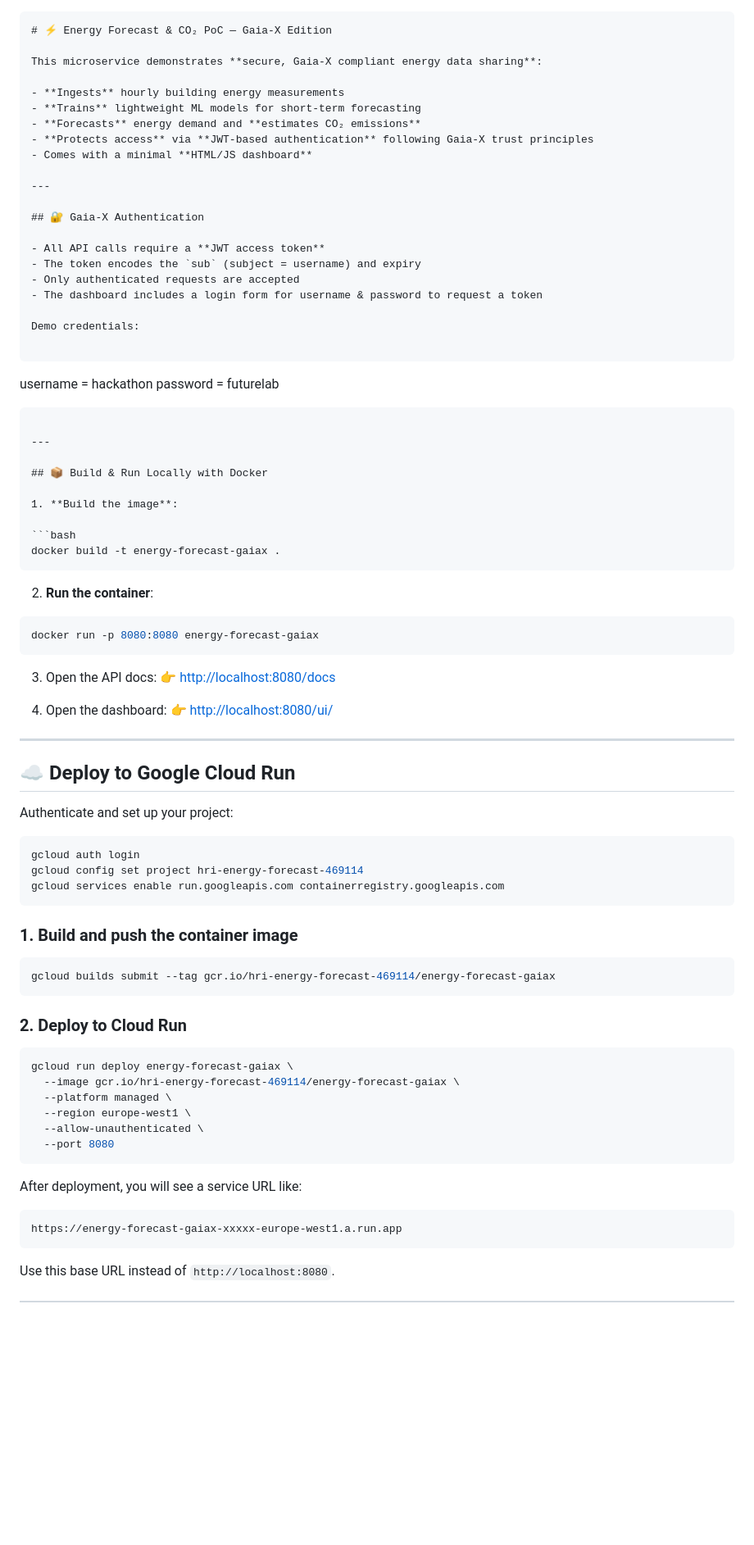
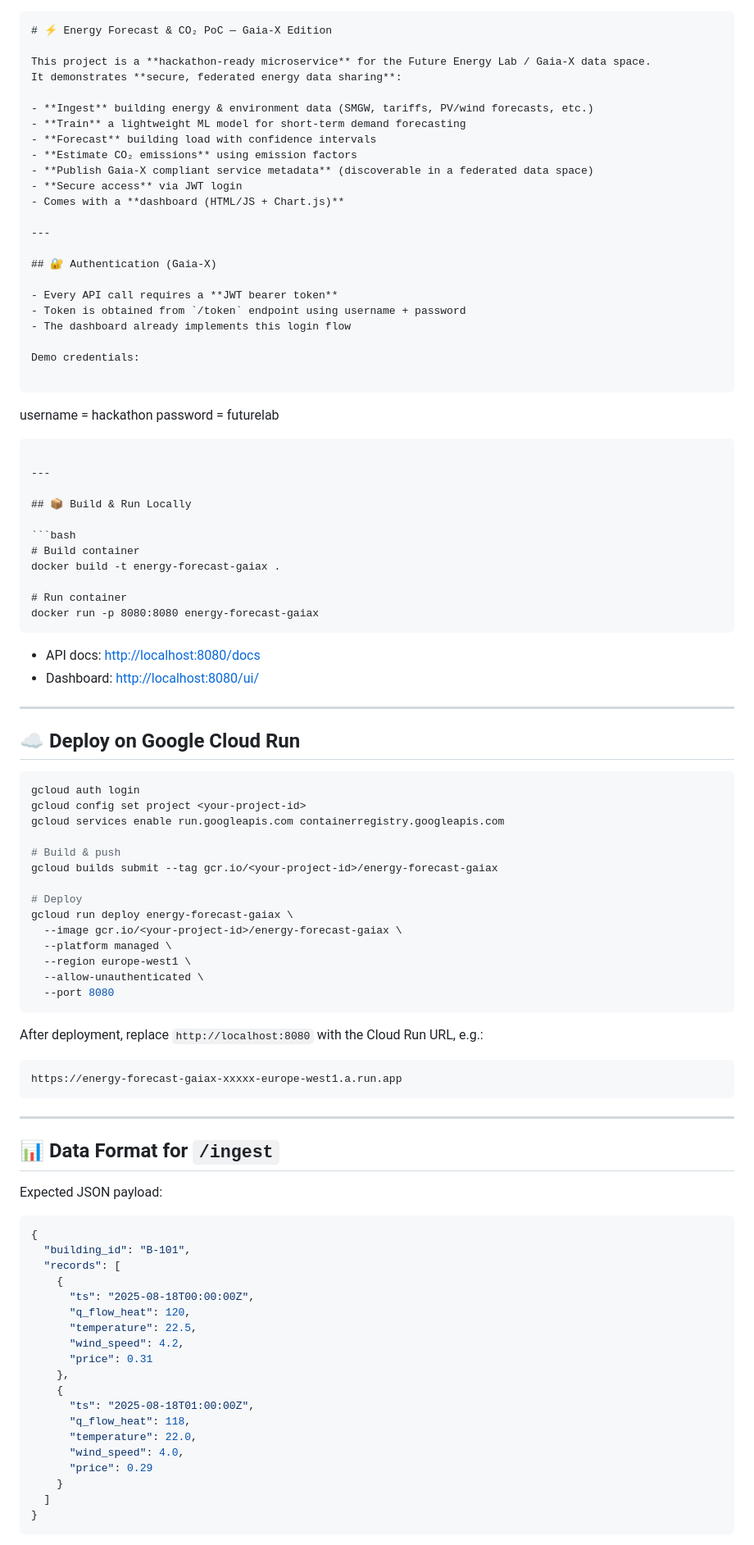
Before and after one commit to PedramBabakhani/hackaton-energy-dashboard, a Markdown page: README.md, the part around the change printed below. Shown: that part at 82% size. Rendered like a GitHub page; blank space fills up the shorter version.

`````diff
--- a/README.md
+++ b/README.md
@@ -2,22 +2,24 @@
 ```markdown
 # ⚡ Energy Forecast & CO₂ PoC — Gaia-X Edition
 
-This microservice demonstrates **secure, Gaia-X compliant energy data sharing**:
+This project is a **hackathon-ready microservice** for the Future Energy Lab / Gaia-X data space.
+It demonstrates **secure, federated energy data sharing**:
 
-- **Ingests** hourly building energy measurements
-- **Trains** lightweight ML models for short-term forecasting
-- **Forecasts** energy demand and **estimates CO₂ emissions**
-- **Protects access** via **JWT-based authentication** following Gaia-X trust principles
-- Comes with a minimal **HTML/JS dashboard**
+- **Ingest** building energy & environment data (SMGW, tariffs, PV/wind forecasts, etc.)
+- **Train** a lightweight ML model for short-term demand forecasting
+- **Forecast** building load with confidence intervals
+- **Estimate CO₂ emissions** using emission factors
+- **Publish Gaia-X compliant service metadata** (discoverable in a federated data space)
+- **Secure access** via JWT login
+- Comes with a **dashboard (HTML/JS + Chart.js)**
 
 ---
 
-## 🔐 Gaia-X Authentication
+## 🔐 Authentication (Gaia-X)
 
-- All API calls require a **JWT access token**
-- The token encodes the `sub` (subject = username) and expiry
-- Only authenticated requests are accepted
-- The dashboard includes a login form for username & password to request a token
+- Every API call requires a **JWT bearer token**
+- Token is obtained from `/token` endpoint using username + password
+- The dashboard already implements this login flow
 
 Demo credentials:
 
@@ -30,59 +32,71 @@ password = futurelab
 
 ---
 
-## 📦 Build & Run Locally with Docker
-
-1. **Build the image**:
+## 📦 Build & Run Locally
 
 ```bash
+# Build container
 docker build -t energy-forecast-gaiax .
+
+# Run container
+docker run -p 8080:8080 energy-forecast-gaiax
 ````
 
-2. **Run the container**:
-
-```bash
-docker run -p 8080:8080 energy-forecast-gaiax
-```
-
-3. Open the API docs:
-   👉 [http://localhost:8080/docs](http://localhost:8080/docs)
-
-4. Open the dashboard:
-   👉 [http://localhost:8080/ui/](http://localhost:8080/ui/)
+* API docs: [http://localhost:8080/docs](http://localhost:8080/docs)
+* Dashboard: [http://localhost:8080/ui/](http://localhost:8080/ui/)
 
 ---
 
-## ☁️ Deploy to Google Cloud Run
-
-Authenticate and set up your project:
+## ☁️ Deploy on Google Cloud Run
 
 ```bash
 gcloud auth login
-gcloud config set project hri-energy-forecast-469114
+gcloud config set project <your-project-id>
 gcloud services enable run.googleapis.com containerregistry.googleapis.com
-```
 
-### 1. Build and push the container image
+# Build & push
+gcloud builds submit --tag gcr.io/<your-project-id>/energy-forecast-gaiax
 
-```bash
-gcloud builds submit --tag gcr.io/hri-energy-forecast-469114/energy-forecast-gaiax
-```
-
-### 2. Deploy to Cloud Run
-
-```bash
+# Deploy
 gcloud run deploy energy-forecast-gaiax \
-  --image gcr.io/hri-energy-forecast-469114/energy-forecast-gaiax \
+  --image gcr.io/<your-project-id>/energy-forecast-gaiax \
   --platform managed \
   --region europe-west1 \
   --allow-unauthenticated \
   --port 8080
 ```
 
-After deployment, you will see a service URL like:
+After deployment, replace `http://localhost:8080` with the Cloud Run URL, e.g.:
 
 ```
 https://energy-forecast-gaiax-xxxxx-europe-west1.a.run.app
 ```
 
-Use this base URL instead of `http://localhost:8080`.
+---
+
+## 📊 Data Format for `/ingest`
+
+Expected JSON payload:
+
+```json
+{
+  "building_id": "B-101",
+  "records": [
+    {
+      "ts": "2025-08-18T00:00:00Z",
+      "q_flow_heat": 120,
+      "temperature": 22.5,
+      "wind_speed": 4.2,
+      "price": 0.31
+    },
+    {
+      "ts": "2025-08-18T01:00:00Z",
+      "q_flow_heat": 118,
+      "temperature": 22.0,
+      "wind_speed": 4.0,
+      "price": 0.29
+    }
+  ]
+}
+```
+
`````
Also changed, not shown: other parts of README.md (+91 -129 lines).
